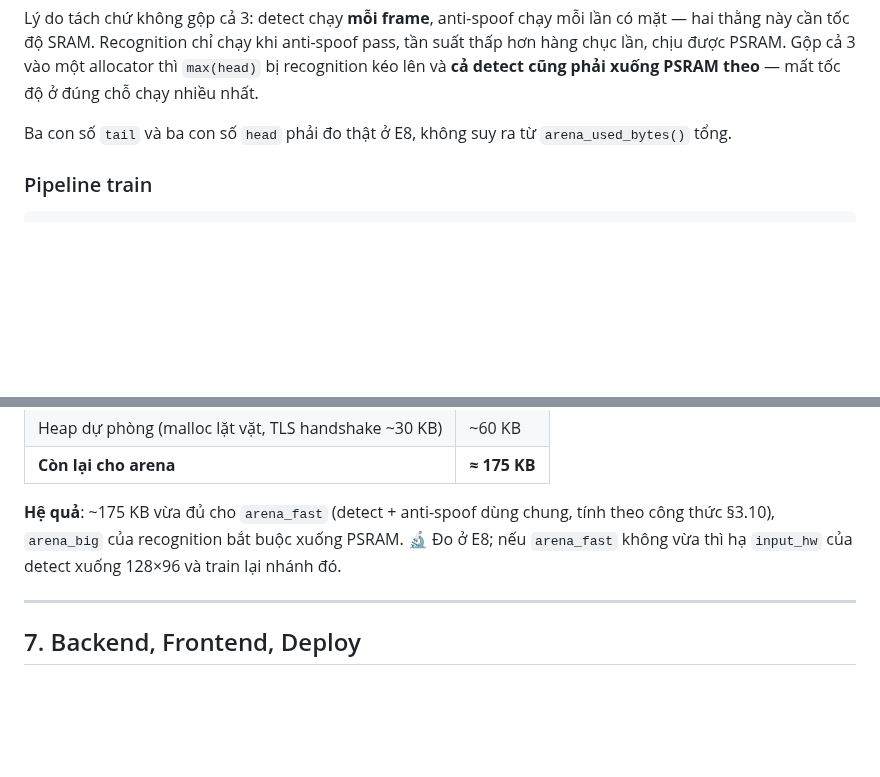
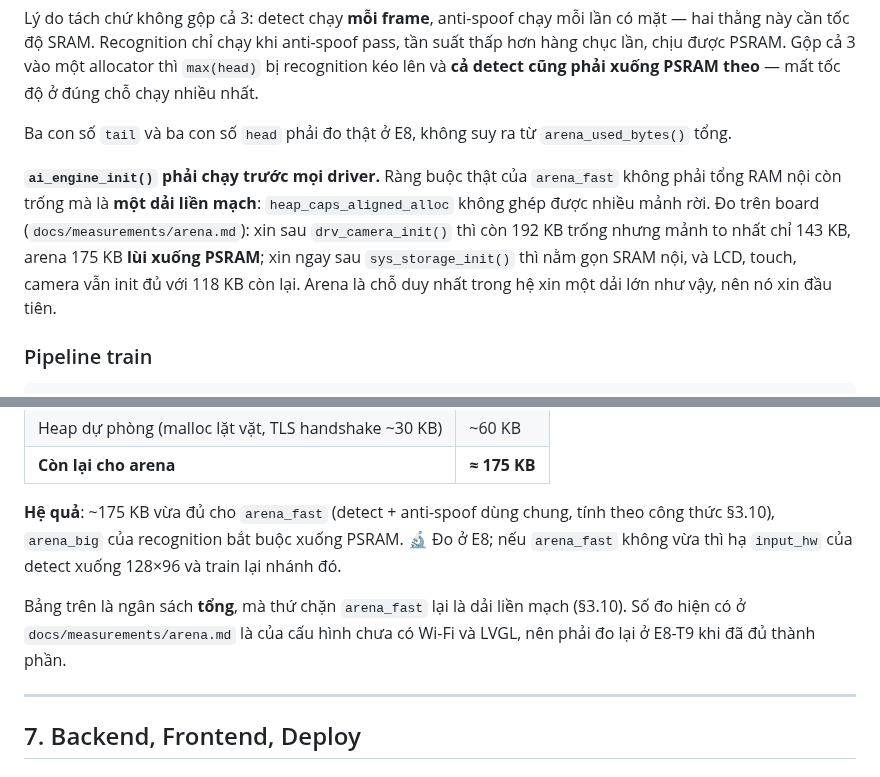
Before and after one commit to dovanviet04112004/esp32s3-face-attendance, a Markdown page: docs/KE_HOACH_face_attendance_esp32s3.md, 2 parts joined by grey strips. Drawn GitHub-style; blank space fills up the shorter version.

```diff
--- a/docs/KE_HOACH_face_attendance_esp32s3.md
+++ b/docs/KE_HOACH_face_attendance_esp32s3.md
@@ -1063,6 +1063,8 @@ Tail nhỏ hơn head nhiều — cỡ vài chục KB mỗi model (metadata theo
 Lý do tách chứ không gộp cả 3: detect chạy **mỗi frame**, anti-spoof chạy mỗi lần có mặt — hai thằng này cần tốc độ SRAM. Recognition chỉ chạy khi anti-spoof pass, tần suất thấp hơn hàng chục lần, chịu được PSRAM. Gộp cả 3 vào một allocator thì `max(head)` bị recognition kéo lên và **cả detect cũng phải xuống PSRAM theo** — mất tốc độ ở đúng chỗ chạy nhiều nhất.
 
 Ba con số `tail` và ba con số `head` phải đo thật ở E8, không suy ra từ `arena_used_bytes()` tổng.
+
+**`ai_engine_init()` phải chạy trước mọi driver.** Ràng buộc thật của `arena_fast` không phải tổng RAM nội còn trống mà là **một dải liền mạch**: `heap_caps_aligned_alloc` không ghép được nhiều mảnh rời. Đo trên board (`docs/measurements/arena.md`): xin sau `drv_camera_init()` thì còn 192 KB trống nhưng mảnh to nhất chỉ 143 KB, arena 175 KB **lùi xuống PSRAM**; xin ngay sau `sys_storage_init()` thì nằm gọn SRAM nội, và LCD, touch, camera vẫn init đủ với 118 KB còn lại. Arena là chỗ duy nhất trong hệ xin một dải lớn như vậy, nên nó xin đầu tiên.
 
 ### Pipeline train
 
@@ -2717,6 +2719,8 @@ Mount **read-only**, không bao giờ ghi lúc chạy → dùng SPIFFS là đủ
 
 **Hệ quả**: ~175 KB vừa đủ cho `arena_fast` (detect + anti-spoof dùng chung, tính theo công thức §3.10), `arena_big` của recognition bắt buộc xuống PSRAM. 🔬 Đo ở E8; nếu `arena_fast` không vừa thì hạ `input_hw` của detect xuống 128×96 và train lại nhánh đó.
 
+Bảng trên là ngân sách **tổng**, mà thứ chặn `arena_fast` lại là dải liền mạch (§3.10). Số đo hiện có ở `docs/measurements/arena.md` là của cấu hình chưa có Wi-Fi và LVGL, nên phải đo lại ở E8-T9 khi đã đủ thành phần.
+
 ---
 
 ## 7. Backend, Frontend, Deploy
```
Also changed, not shown: docs/measurements/arena.md (added, +45 -0 lines).
